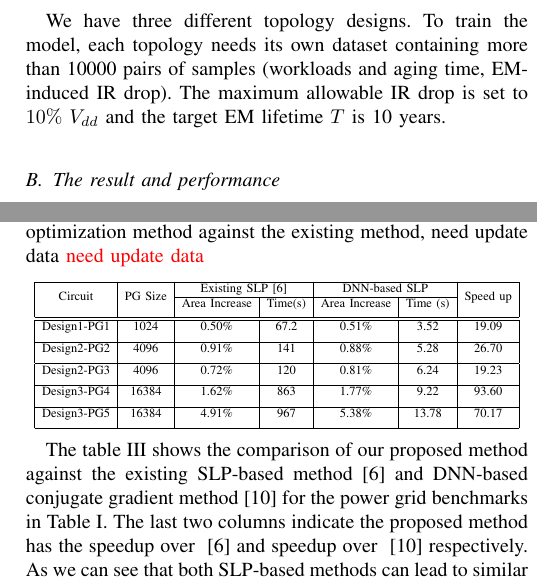
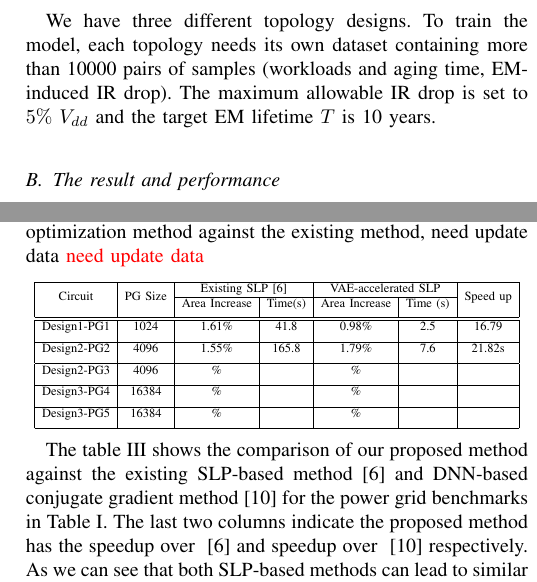
Before and after one commit to yiboliu94/aspdac24_vae, a LaTeX paper (aspdac24_vae.tex, which reads results.tex): two parts of the columns of page 6 of 7, joined at a grey line, cut so that both start at the same text. Compiled offline with pdfLaTeX.

Commit message:
update table

```diff
--- a/results.tex
+++ b/results.tex
@@ -17,7 +17,7 @@ wire resistance values, node location, voltage and current source, etc. The outp
 file parser is consistent with the IBM power grid benchmarks \cite{Nassif:ASPDAC'08}. We generate
 large amount of IBM-format power grid networks to ensure different workloads can be tested and verified.\\
 
-We have three different topology designs. To train the model, each topology needs its own dataset containing more than 10000 pairs of samples  (workloads and aging time, EM-induced IR drop). The maximum allowable IR drop is set to $10\% \ V_{dd}$ and the target EM lifetime $T$ is 10 years.
+We have three different topology designs. To train the model, each topology needs its own dataset containing more than 10000 pairs of samples  (workloads and aging time, EM-induced IR drop). The maximum allowable IR drop is set to $5\% \ V_{dd}$ and the target EM lifetime $T$ is 10 years.
 
 
 
@@ -57,19 +57,19 @@ We implemented the excessive linear programming method in~\cite{Sukharev:2019pg}
 		\resizebox{0.48\textwidth}{!}{
 			\begin{tabular}{| c | c | c | c | c | c | c | }
 				\hline
-				{} &{} &\multicolumn{2}{c|} {Existing SLP~\cite{Sukharev:2019pg}}  & \multicolumn{2}{c|} {DNN-based SLP} &{} \\
+				{} &{} &\multicolumn{2}{c|} {Existing SLP~\cite{Sukharev:2019pg}}  & \multicolumn{2}{c|} {VAE-accelerated SLP} &{} \\
 				\cline{3-6} \multirow{-2}{*}{Circuit} & \multirow{-2}{*}{PG Size} & {Area Increase} & {Time(s)}   &{Area Increase} & {Time (s)} & \multirow{-2}{*}{Speed up}  \\  [4pt]
 				\hline
 				\hline
-				Design1-PG1  &1024     &0.50\%	&67.2      &0.51\%	&3.52    &19.09		\\ [5pt]
+				Design1-PG1  &1024     &1.61\%	&41.8      & 0.98\%	&2.5    &16.79		\\ [5pt]
 				\hline
-				Design2-PG2  &4096     &0.91\%	&141       &0.88\%	&5.28    &26.70		\\	[5pt]
+				Design2-PG2  &4096     & 1.55\%	& 165.8      & 1.79\%	        & 7.6   &21.82s		\\	[5pt]
 				\hline
-				Design2-PG3  &4096     &0.72\%	&120       &0.81\%	&6.24    &19.23 	\\	[5pt]
+				Design2-PG3  &4096     &\%	&      &\%	&   &	\\	[5pt]
 				\hline
-				Design3-PG4  &16384   &1.62\% 	&863       &1.77\%	&9.22    &93.60		\\	[5pt]
+				Design3-PG4  &16384   &\% 	&       &\%	&  &		\\	[5pt]
 				\hline
-				Design3-PG5  &16384   &4.91\% 	&967       &5.38\%	&13.78  &70.17		\\	[5pt]
+				Design3-PG5  &16384   &\% 	&      &\%	&  & \\	[5pt]
 				\hline
 			\end{tabular}
 		}
```
